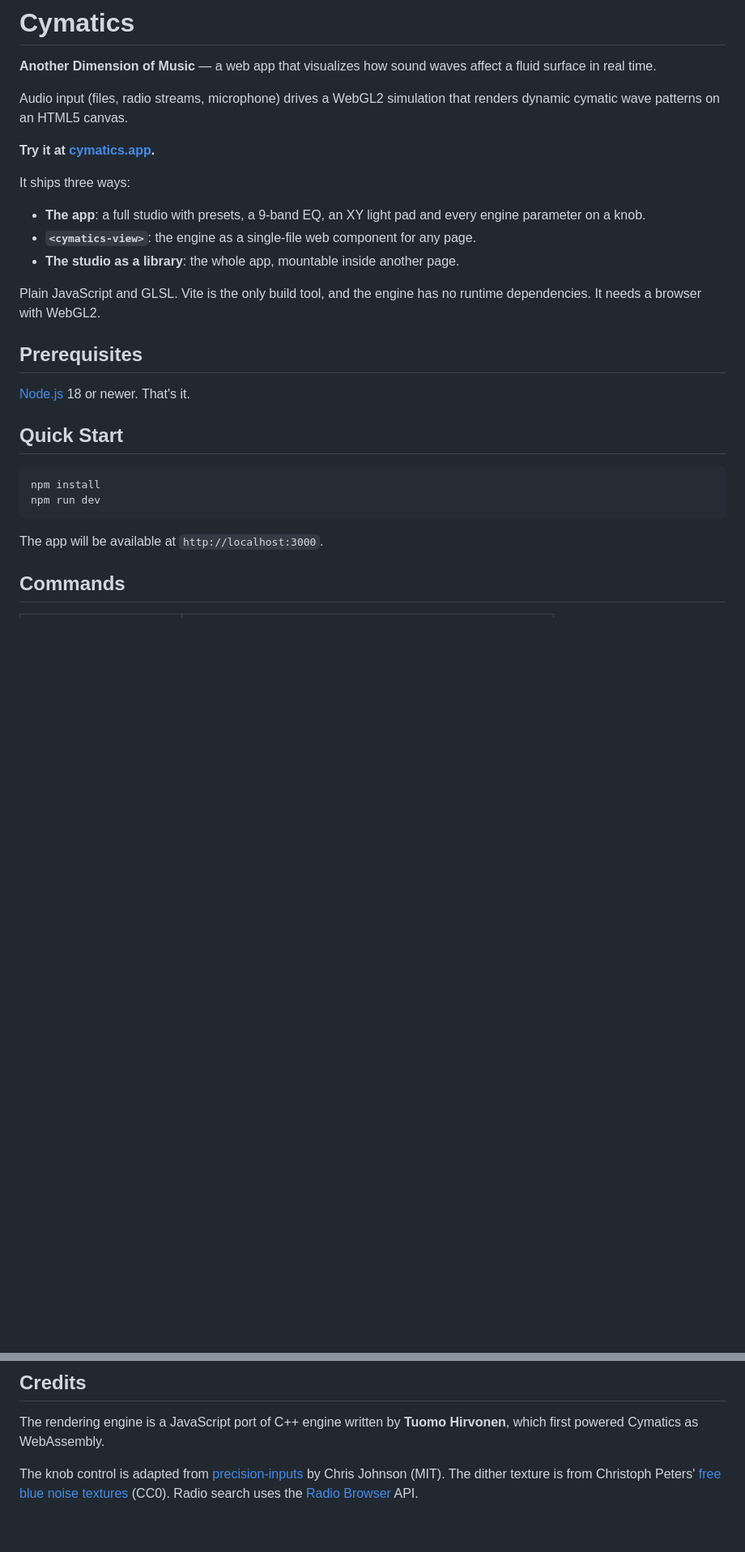
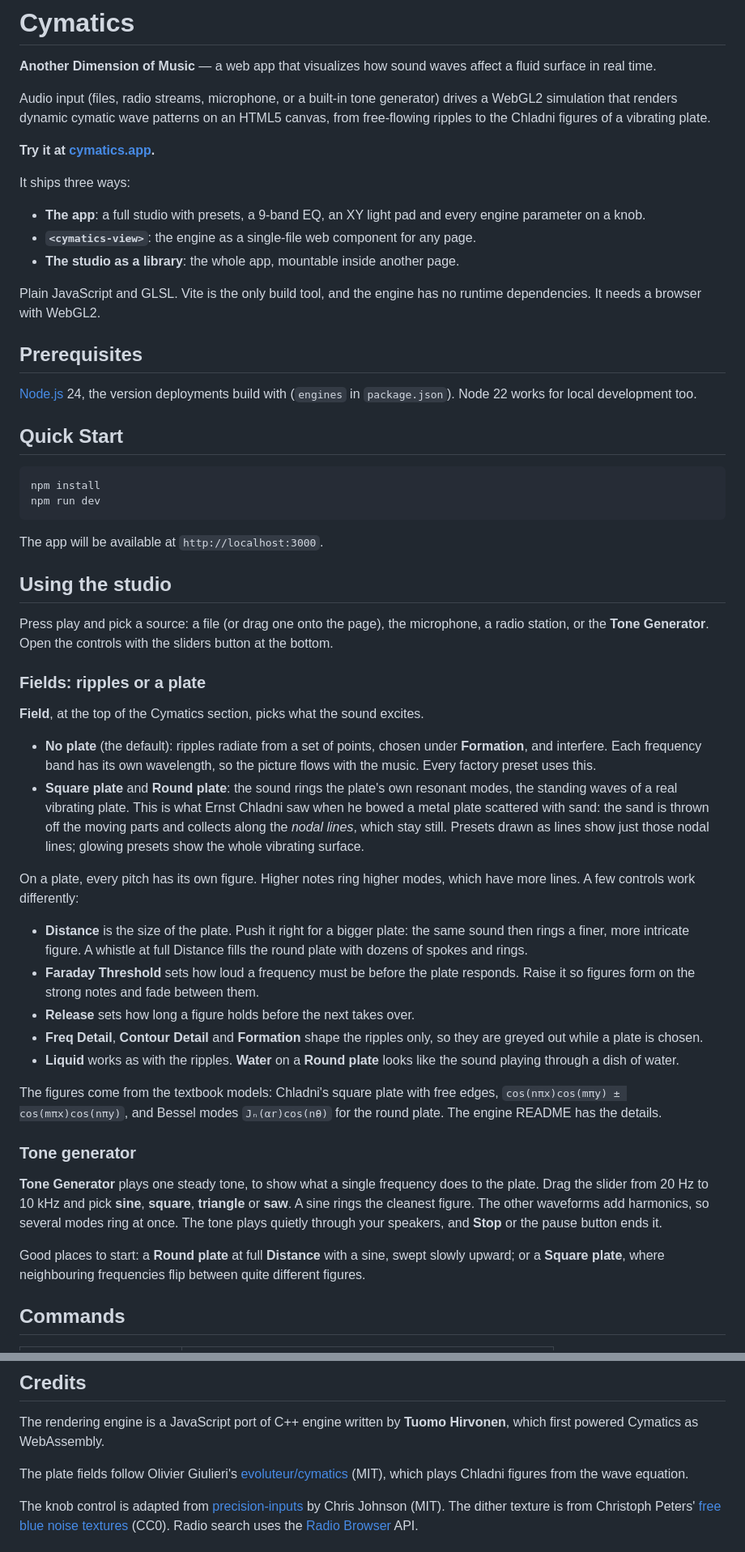
Before and after one commit to miikakuisma/cymatics, a Markdown page: README.md, 2 parts joined by grey strips. Shown at 81% size. Drawn GitHub-style; blank space fills up the shorter version.

Commit message:
README: how to use plate fields and the tone generator
Co-Authored-By: Claude Opus 5.5 <noreply@anthropic.com>

````diff
--- a/README.md
+++ b/README.md
@@ -3,8 +3,10 @@
 **Another Dimension of Music** — a web app that visualizes how sound waves
 affect a fluid surface in real time.
 
-Audio input (files, radio streams, microphone) drives a WebGL2 simulation that
-renders dynamic cymatic wave patterns on an HTML5 canvas.
+Audio input (files, radio streams, microphone, or a built-in tone generator)
+drives a WebGL2 simulation that renders dynamic cymatic wave patterns on an
+HTML5 canvas, from free-flowing ripples to the Chladni figures of a vibrating
+plate.
 
 **Try it at [cymatics.app](https://cymatics.app).**
 
@@ -20,7 +22,8 @@ runtime dependencies. It needs a browser with WebGL2.
 
 ## Prerequisites
 
-[Node.js](https://nodejs.org/) 18 or newer. That's it.
+[Node.js](https://nodejs.org/) 24, the version deployments build with
+(`engines` in `package.json`). Node 22 works for local development too.
 
 ## Quick Start
 
@@ -30,6 +33,57 @@ npm run dev
 ```
 
 The app will be available at `http://localhost:3000`.
+
+## Using the studio
+
+Press play and pick a source: a file (or drag one onto the page), the
+microphone, a radio station, or the **Tone Generator**. Open the controls with
+the sliders button at the bottom.
+
+### Fields: ripples or a plate
+
+**Field**, at the top of the Cymatics section, picks what the sound excites.
+
+- **No plate** (the default): ripples radiate from a set of points, chosen
+  under **Formation**, and interfere. Each frequency band has its own
+  wavelength, so the picture flows with the music. Every factory preset uses
+  this.
+- **Square plate** and **Round plate**: the sound rings the plate's own
+  resonant modes, the standing waves of a real vibrating plate. This is what
+  Ernst Chladni saw when he bowed a metal plate scattered with sand: the sand
+  is thrown off the moving parts and collects along the *nodal lines*, which
+  stay still. Presets drawn as lines show just those nodal lines; glowing
+  presets show the whole vibrating surface.
+
+On a plate, every pitch has its own figure. Higher notes ring higher modes,
+which have more lines. A few controls work differently:
+
+- **Distance** is the size of the plate. Push it right for a bigger plate: the
+  same sound then rings a finer, more intricate figure. A whistle at full
+  Distance fills the round plate with dozens of spokes and rings.
+- **Faraday Threshold** sets how loud a frequency must be before the plate
+  responds. Raise it so figures form on the strong notes and fade between them.
+- **Release** sets how long a figure holds before the next takes over.
+- **Freq Detail**, **Contour Detail** and **Formation** shape the ripples only,
+  so they are greyed out while a plate is chosen.
+- **Liquid** works as with the ripples. **Water** on a **Round plate** looks like
+  the sound playing through a dish of water.
+
+The figures come from the textbook models: Chladni's square plate with free
+edges, `cos(nπx)cos(mπy) ± cos(mπx)cos(nπy)`, and Bessel modes `Jₙ(αr)cos(nθ)`
+for the round plate. The engine README has the details.
+
+### Tone generator
+
+**Tone Generator** plays one steady tone, to show what a single frequency does
+to the plate. Drag the slider from 20 Hz to 10 kHz and pick **sine**,
+**square**, **triangle** or **saw**. A sine rings the cleanest figure. The
+other waveforms add harmonics, so several modes ring at once. The tone plays
+quietly through your speakers, and **Stop** or the pause button ends it.
+
+Good places to start: a **Round plate** at full **Distance** with a sine, swept
+slowly upward; or a **Square plate**, where neighbouring frequencies flip
+between quite different figures.
 
 ## Commands
 
@@ -171,6 +230,10 @@ license it to others under commercial terms.
 The rendering engine is a JavaScript port of C++ engine written
 by **Tuomo Hirvonen**, which first powered Cymatics as WebAssembly.
 
+The plate fields follow Olivier Giulieri's
+[evoluteur/cymatics](https://github.com/evoluteur/cymatics) (MIT), which plays
+Chladni figures from the wave equation.
+
 The knob control is adapted from [precision-inputs](https://github.com/jhnsnc/precision-inputs)
 by Chris Johnson (MIT). The dither texture is from Christoph Peters'
 [free blue noise textures](http://momentsingraphics.de/BlueNoise.html) (CC0). Radio search uses the [Radio Browser](https://www.radio-browser.info/) API.
````
Also changed, not shown: other parts of README.md (+8 -3 lines).
